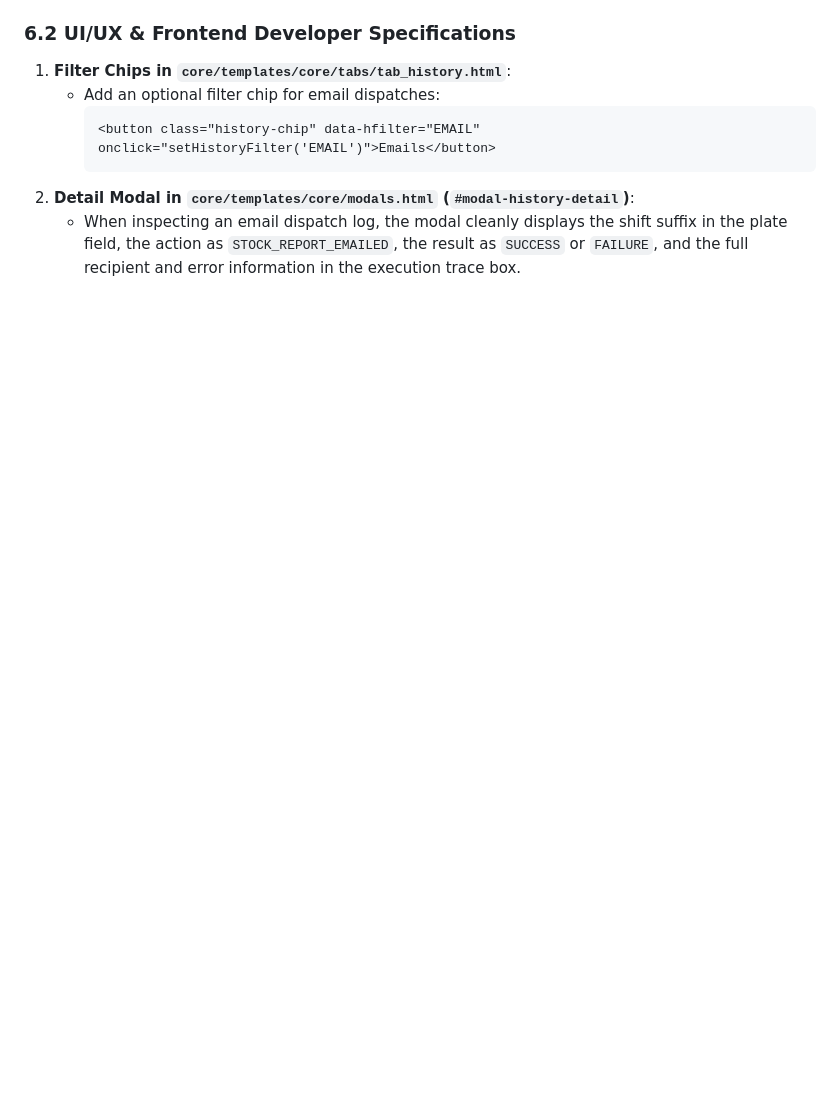
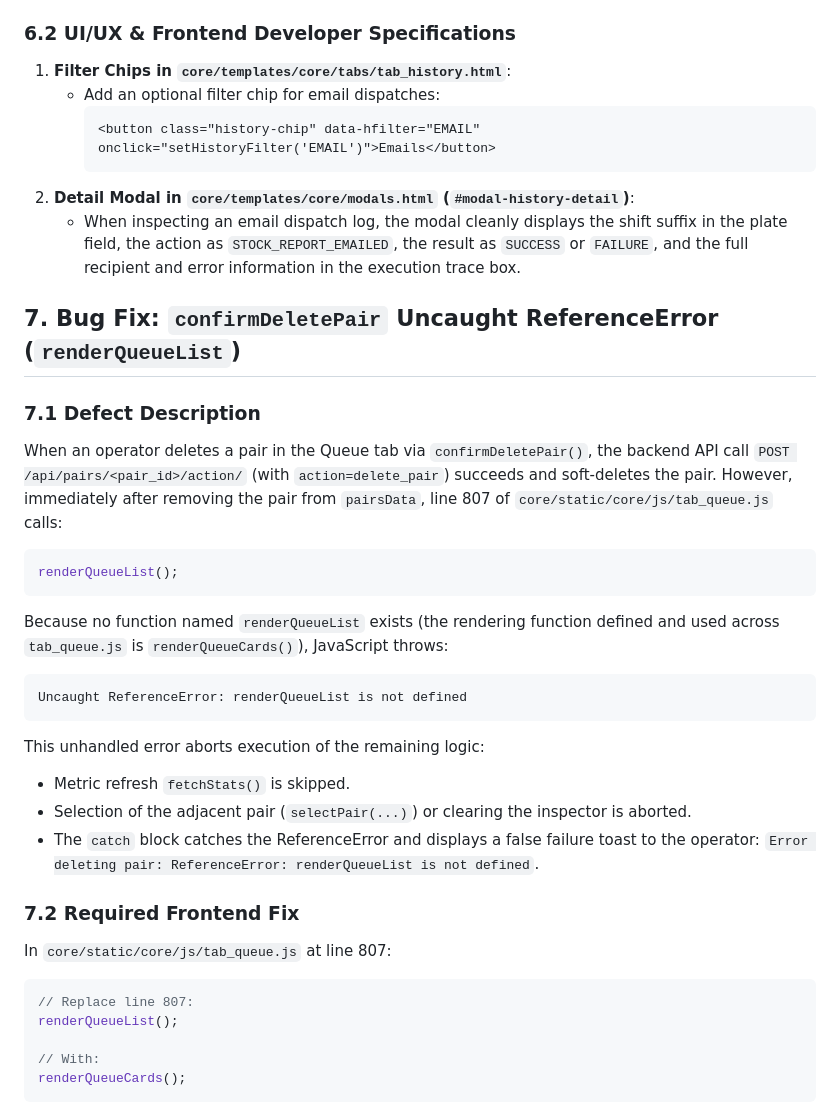
Before and after one commit to KIREX01/itms_verification, a Markdown page: docs/FRONTEND REQUEST.MD, the part around the change. Rendered like a GitHub page; blank space fills up the shorter version.

Commit message:
docs(queue): document confirmDeletePair renderQueueList typo fix for frontend developer

````diff
--- a/docs/FRONTEND REQUEST.MD
+++ b/docs/FRONTEND REQUEST.MD
@@ -350,3 +350,31 @@ All local shift selectors on Stock and Reports tabs have been dismantled and mig
      ```
 2. **Detail Modal in `core/templates/core/modals.html` (`#modal-history-detail`)**:
    - When inspecting an email dispatch log, the modal cleanly displays the shift suffix in the plate field, the action as `STOCK_REPORT_EMAILED`, the result as `SUCCESS` or `FAILURE`, and the full recipient and error information in the execution trace box.
+
+
+## 7. Bug Fix: `confirmDeletePair` Uncaught ReferenceError (`renderQueueList`)
+
+### 7.1 Defect Description
+When an operator deletes a pair in the Queue tab via `confirmDeletePair()`, the backend API call `POST /api/pairs/<pair_id>/action/` (with `action=delete_pair`) succeeds and soft-deletes the pair.
+However, immediately after removing the pair from `pairsData`, line 807 of `core/static/core/js/tab_queue.js` calls:
+```javascript
+renderQueueList();
+```
+Because no function named `renderQueueList` exists (the rendering function defined and used across `tab_queue.js` is `renderQueueCards()`), JavaScript throws:
+```
+Uncaught ReferenceError: renderQueueList is not defined
+```
+This unhandled error aborts execution of the remaining logic:
+- Metric refresh `fetchStats()` is skipped.
+- Selection of the adjacent pair (`selectPair(...)`) or clearing the inspector is aborted.
+- The `catch` block catches the ReferenceError and displays a false failure toast to the operator: `Error deleting pair: ReferenceError: renderQueueList is not defined`.
+
+### 7.2 Required Frontend Fix
+In `core/static/core/js/tab_queue.js` at line 807:
+```javascript
+// Replace line 807:
+renderQueueList();
+
+// With:
+renderQueueCards();
+```
````
